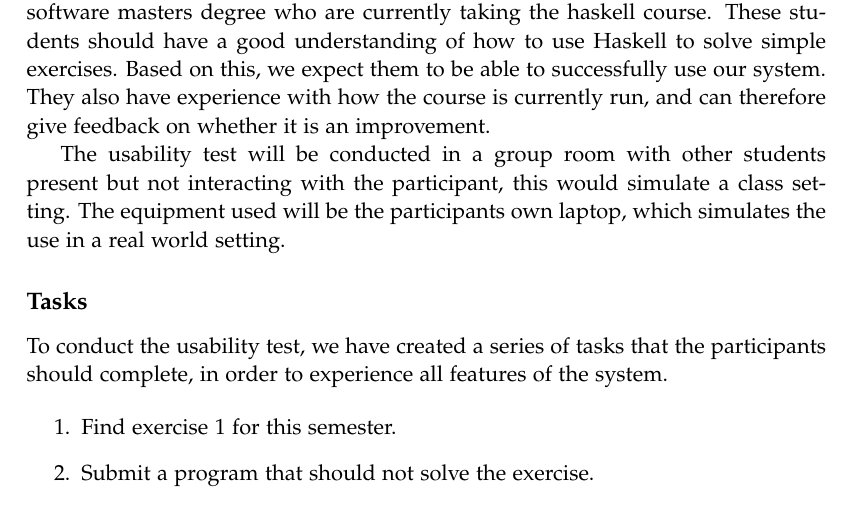
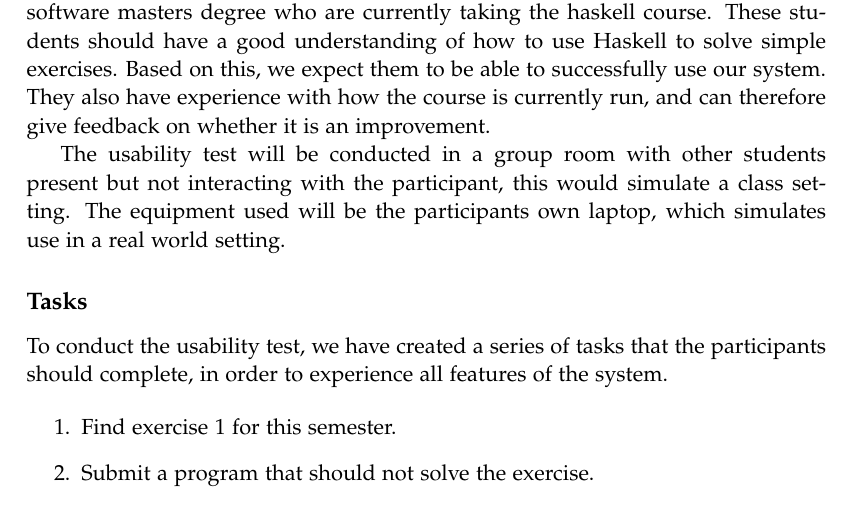
Before and after one commit to chhoumann/p7, a LaTeX thesis (report/master.tex, which reads report/sections/Chapter 09 - Evaluation/UI evaluation.tex): part of page 37 of 44, cut so that both start at the same text. Compiled offline with pdfLaTeX.

Commit message:
Update report/sections/Chapter 09 - Evaluation/UI evaluation.tex
Co-authored-by: Christian Bager Bach Houmann <christian@bagerbach.com>

```diff
--- a/report/sections/Chapter 09 - Evaluation/UI evaluation.tex
+++ b/report/sections/Chapter 09 - Evaluation/UI evaluation.tex
@@ -6,7 +6,7 @@ The participants of the usability test are students on the first semester of the
 These students should have a good understanding of how to use Haskell to solve simple exercises. Based on this, we expect them to be able to successfully use our system. They also have experience with how the course is currently run, and can therefore give feedback on whether it is an improvement.
 
 The usability test will be conducted in a group room with other students present but not interacting with the participant, this would simulate a class setting.
-The equipment used will be the participants own laptop, which simulates the use in a real world setting.
+The equipment used will be the participants own laptop, which simulates use in a real world setting.
 
 \subsection*{Tasks}
 To conduct the usability test, we have created a series of tasks that the participants should complete, in order to experience all features of the system.
```
